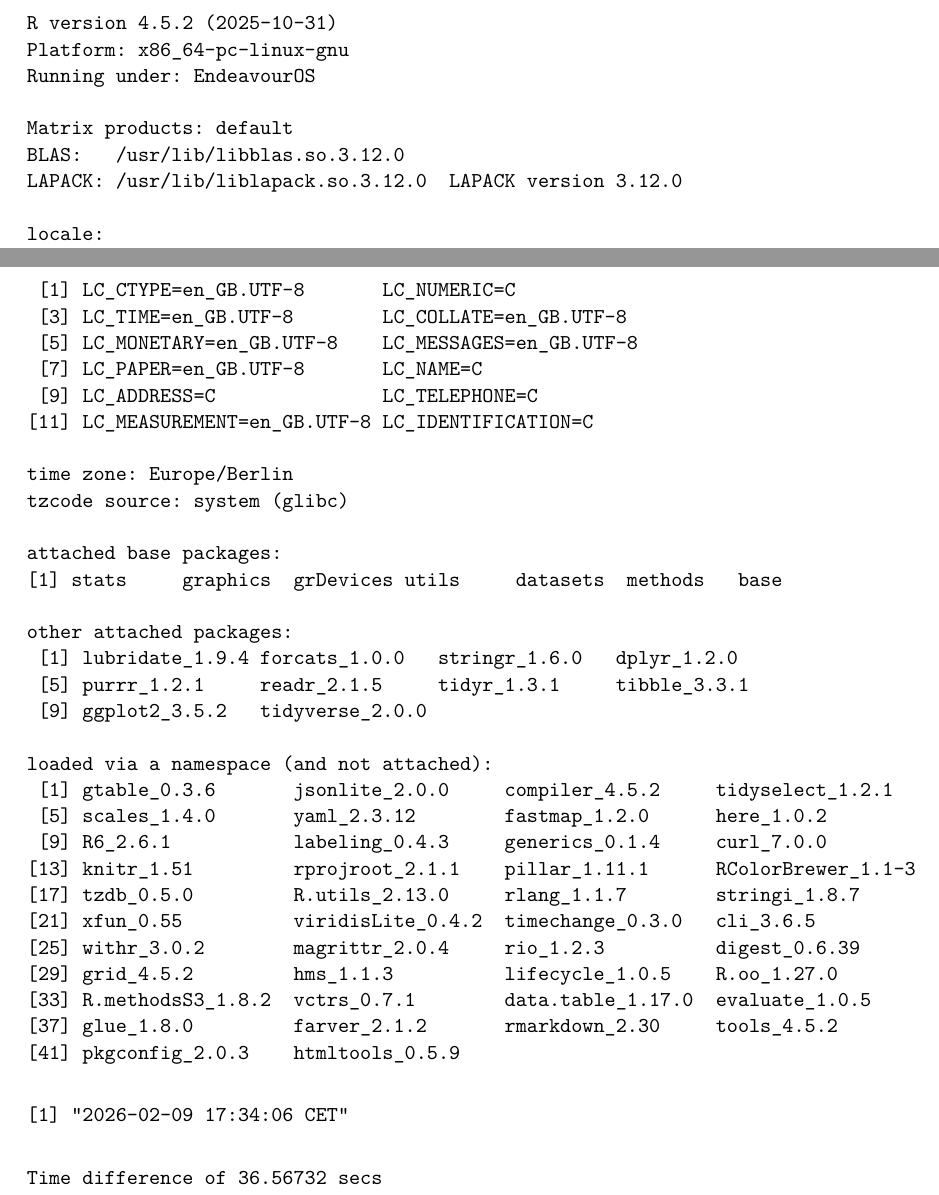
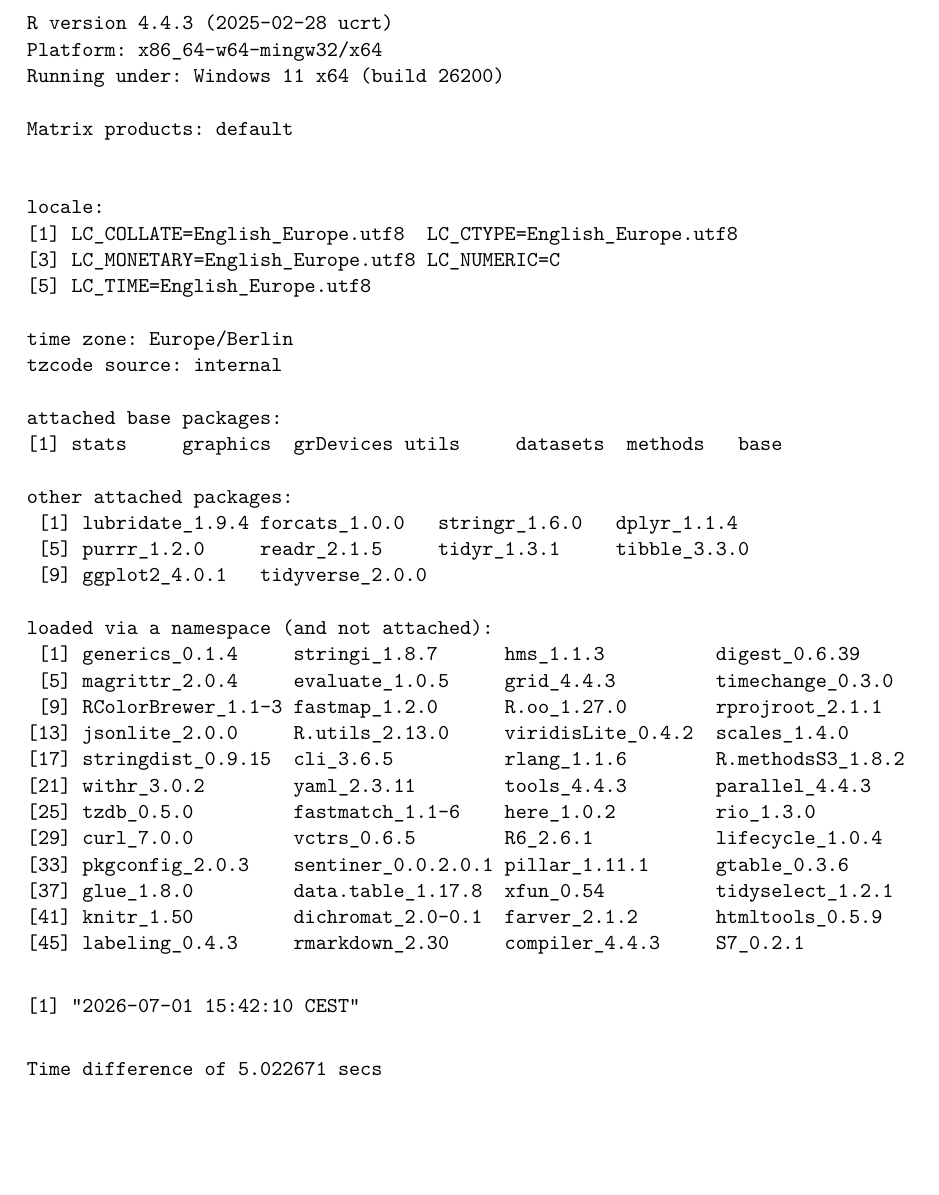
Before and after one commit to JBGruber/opinion-wg2, a LaTeX document (analysis_visualization/2._tables_and_plots.tex): two parts of pages 3 and 4 of 4 before the commit and part of page 4 of 4 after it, the two joined at a grey line, cut so that both start at the same text, the shorter picture padded with empty space. Compiled offline with pdfLaTeX.

```diff
--- a/analysis_visualization/2._tables_and_plots.tex
+++ b/analysis_visualization/2._tables_and_plots.tex
@@ -67,6 +67,7 @@
 
 
 \usepackage{longtable,booktabs,array}
+\newcounter{none} % for unnumbered tables
 \usepackage{calc} % for calculating minipage widths
 % Correct order of tables after \paragraph or \subparagraph
 \usepackage{etoolbox}
@@ -265,53 +296,50 @@
 information which is important to reproduce the report.
 
 \begin{verbatim}
-R version 4.5.2 (2025-10-31)
-Platform: x86_64-pc-linux-gnu
-Running under: EndeavourOS
+R version 4.4.3 (2025-02-28 ucrt)
+Platform: x86_64-w64-mingw32/x64
+Running under: Windows 11 x64 (build 26200)
 
 Matrix products: default
-BLAS:   /usr/lib/libblas.so.3.12.0
-LAPACK: /usr/lib/liblapack.so.3.12.0  LAPACK version 3.12.0
+
 
 locale:
- [1] LC_CTYPE=en_GB.UTF-8       LC_NUMERIC=C
- [3] LC_TIME=en_GB.UTF-8        LC_COLLATE=en_GB.UTF-8
- [5] LC_MONETARY=en_GB.UTF-8    LC_MESSAGES=en_GB.UTF-8
- [7] LC_PAPER=en_GB.UTF-8       LC_NAME=C
- [9] LC_ADDRESS=C               LC_TELEPHONE=C
-[11] LC_MEASUREMENT=en_GB.UTF-8 LC_IDENTIFICATION=C
+[1] LC_COLLATE=English_Europe.utf8  LC_CTYPE=English_Europe.utf8
+[3] LC_MONETARY=English_Europe.utf8 LC_NUMERIC=C
+[5] LC_TIME=English_Europe.utf8
 
 time zone: Europe/Berlin
-tzcode source: system (glibc)
+tzcode source: internal
 
 attached base packages:
 [1] stats     graphics  grDevices utils     datasets  methods   base
 
 other attached packages:
- [1] lubridate_1.9.4 forcats_1.0.0   stringr_1.6.0   dplyr_1.2.0
- [5] purrr_1.2.1     readr_2.1.5     tidyr_1.3.1     tibble_3.3.1
- [9] ggplot2_3.5.2   tidyverse_2.0.0
+ [1] lubridate_1.9.4 forcats_1.0.0   stringr_1.6.0   dplyr_1.1.4
+ [5] purrr_1.2.0     readr_2.1.5     tidyr_1.3.1     tibble_3.3.0
+ [9] ggplot2_4.0.1   tidyverse_2.0.0
 
 loaded via a namespace (and not attached):
- [1] gtable_0.3.6       jsonlite_2.0.0     compiler_4.5.2     tidyselect_1.2.1
- [5] scales_1.4.0       yaml_2.3.12        fastmap_1.2.0      here_1.0.2
- [9] R6_2.6.1           labeling_0.4.3     generics_0.1.4     curl_7.0.0
-[13] knitr_1.51         rprojroot_2.1.1    pillar_1.11.1      RColorBrewer_1.1-3
-[17] tzdb_0.5.0         R.utils_2.13.0     rlang_1.1.7        stringi_1.8.7
-[21] xfun_0.55          viridisLite_0.4.2  timechange_0.3.0   cli_3.6.5
-[25] withr_3.0.2        magrittr_2.0.4     rio_1.2.3          digest_0.6.39
-[29] grid_4.5.2         hms_1.1.3          lifecycle_1.0.5    R.oo_1.27.0
-[33] R.methodsS3_1.8.2  vctrs_0.7.1        data.table_1.17.0  evaluate_1.0.5
-[37] glue_1.8.0         farver_2.1.2       rmarkdown_2.30     tools_4.5.2
-[41] pkgconfig_2.0.3    htmltools_0.5.9
+ [1] generics_0.1.4     stringi_1.8.7      hms_1.1.3          digest_0.6.39
+ [5] magrittr_2.0.4     evaluate_1.0.5     grid_4.4.3         timechange_0.3.0
+ [9] RColorBrewer_1.1-3 fastmap_1.2.0      R.oo_1.27.0        rprojroot_2.1.1
+[13] jsonlite_2.0.0     R.utils_2.13.0     viridisLite_0.4.2  scales_1.4.0
+[17] stringdist_0.9.15  cli_3.6.5          rlang_1.1.6        R.methodsS3_1.8.2
+[21] withr_3.0.2        yaml_2.3.11        tools_4.4.3        parallel_4.4.3
+[25] tzdb_0.5.0         fastmatch_1.1-6    here_1.0.2         rio_1.3.0
+[29] curl_7.0.0         vctrs_0.6.5        R6_2.6.1           lifecycle_1.0.4
+[33] pkgconfig_2.0.3    sentiner_0.0.2.0.1 pillar_1.11.1      gtable_0.3.6
+[37] glue_1.8.0         data.table_1.17.8  xfun_0.54          tidyselect_1.2.1
+[41] knitr_1.50         dichromat_2.0-0.1  farver_2.1.2       htmltools_0.5.9
+[45] labeling_0.4.3     rmarkdown_2.30     compiler_4.4.3     S7_0.2.1
 \end{verbatim}
 
 \begin{verbatim}
-[1] "2026-02-09 17:34:06 CET"
+[1] "2026-07-01 15:42:10 CEST"
 \end{verbatim}
 
 \begin{verbatim}
-Time difference of 36.56732 secs
+Time difference of 5.022671 secs
 \end{verbatim}
 
 
```
Also changed, not shown: analysis_visualization/2._tables_and_plots.pdf, analysis_visualization/2._tables_and_plots.tex (30 more changed lines), 1 other file.
